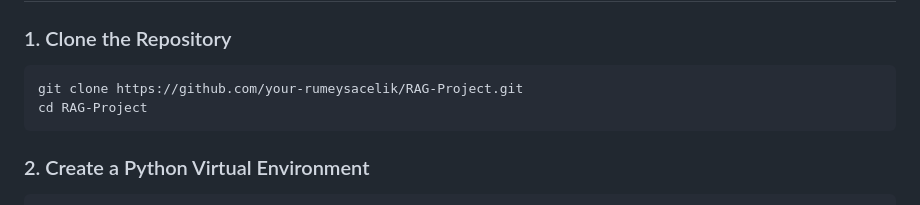
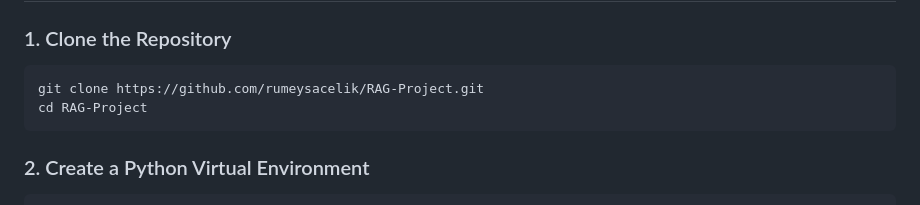
Before and after one commit to rumeysacelik/RAG-Project, a Markdown page: README.md, the part around the change. Rendered like a GitHub page.

````diff
--- a/README.md
+++ b/README.md
@@ -46,7 +46,7 @@ Ensure you have the following installed:
 
 ### 1. Clone the Repository
 ```bash
-git clone https://github.com/your-rumeysacelik/RAG-Project.git
+git clone https://github.com/rumeysacelik/RAG-Project.git
 cd RAG-Project
 ```
 
````
